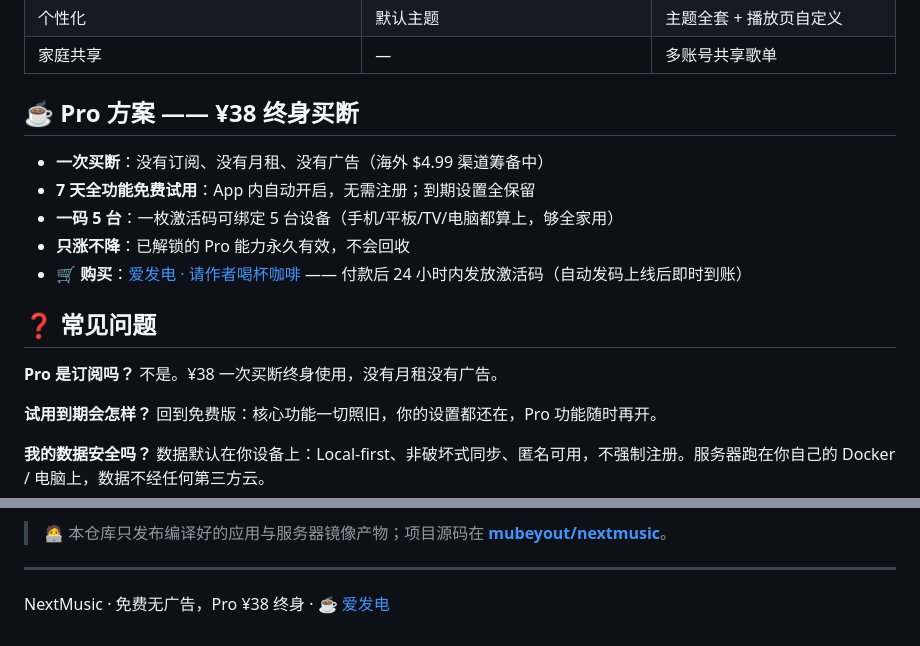
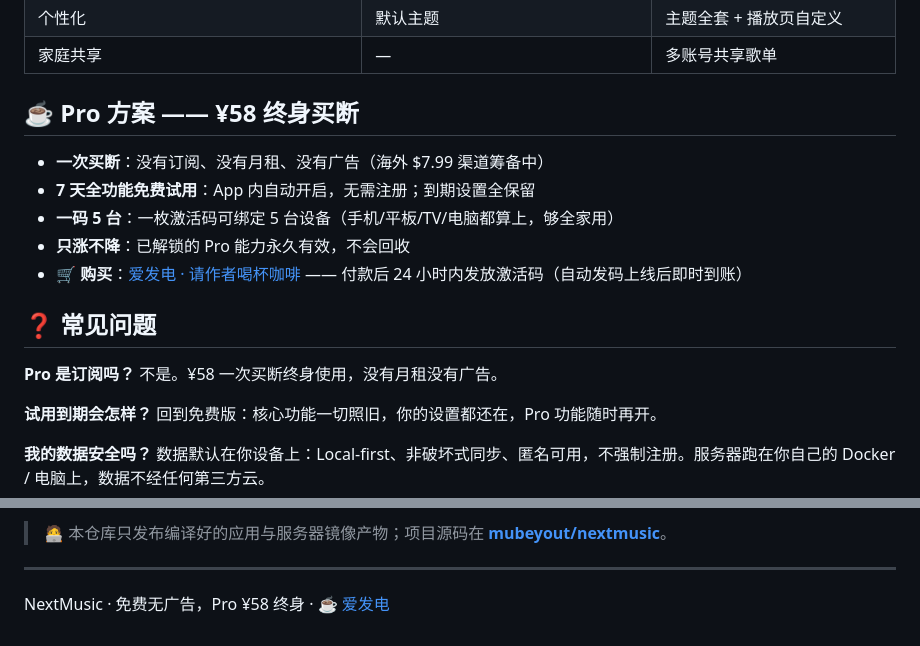
Before and after one commit to mubeyout/nextmusic-release, a Markdown page: README.md, 2 parts joined by grey strips. Drawn GitHub-style.

Commit message:
docs: 定价更新 ¥38→¥58/$7.99（0924 老板全案拍板）——Pro 方案标题/FAQ/页脚+海外价；配套：爱发电物料作废、落地三稿+文案稿 v1.3 同步、benefits.json 新建（决策底稿-momo-v1 十项）

```diff
--- a/README.md
+++ b/README.md
@@ -93,9 +93,9 @@
 | 个性化 | 默认主题 | 主题全套 + 播放页自定义 |
 | 家庭共享 | — | 多账号共享歌单 |
 
-## ☕ Pro 方案 —— ¥38 终身买断
+## ☕ Pro 方案 —— ¥58 终身买断
 
-- **一次买断**：没有订阅、没有月租、没有广告（海外 $4.99 渠道筹备中）
+- **一次买断**：没有订阅、没有月租、没有广告（海外 $7.99 渠道筹备中）
 - **7 天全功能免费试用**：App 内自动开启，无需注册；到期设置全保留
 - **一码 5 台**：一枚激活码可绑定 5 台设备（手机/平板/TV/电脑都算上，够全家用）
 - **只涨不降**：已解锁的 Pro 能力永久有效，不会回收
@@ -104,7 +104,7 @@
 ## ❓ 常见问题
 
 **Pro 是订阅吗？**
-不是。¥38 一次买断终身使用，没有月租没有广告。
+不是。¥58 一次买断终身使用，没有月租没有广告。
 
 **试用到期会怎样？**
 回到免费版：核心功能一切照旧，你的设置都还在，Pro 功能随时再开。
@@ -148,4 +148,4 @@ NextMusic 是独立开发的音乐产品：客户端为独立代码库（React N
 
 ---
 
-NextMusic · 免费无广告，Pro ¥38 终身 · [☕ 爱发电](https://ifdian.net/a/nextmusic)
+NextMusic · 免费无广告，Pro ¥58 终身 · [☕ 爱发电](https://ifdian.net/a/nextmusic)
```
